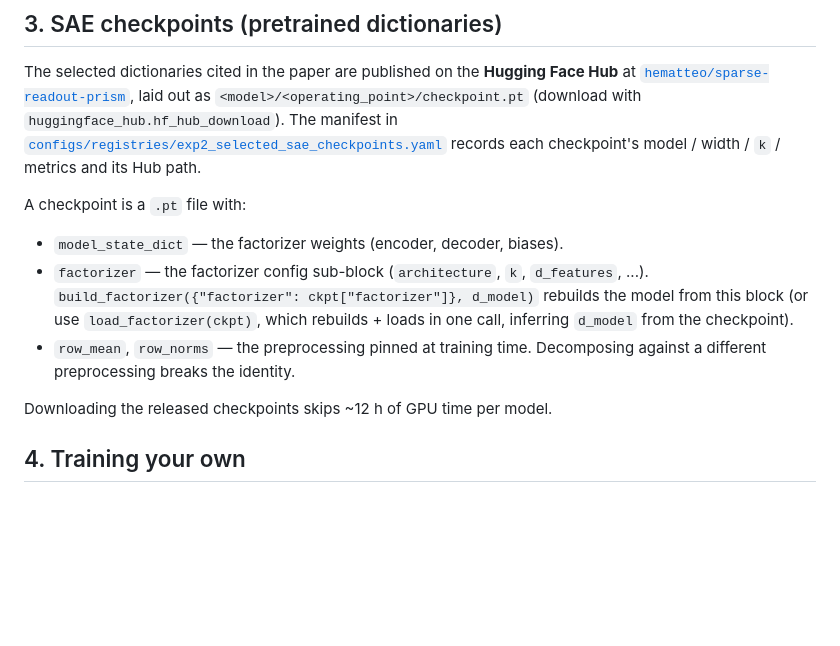
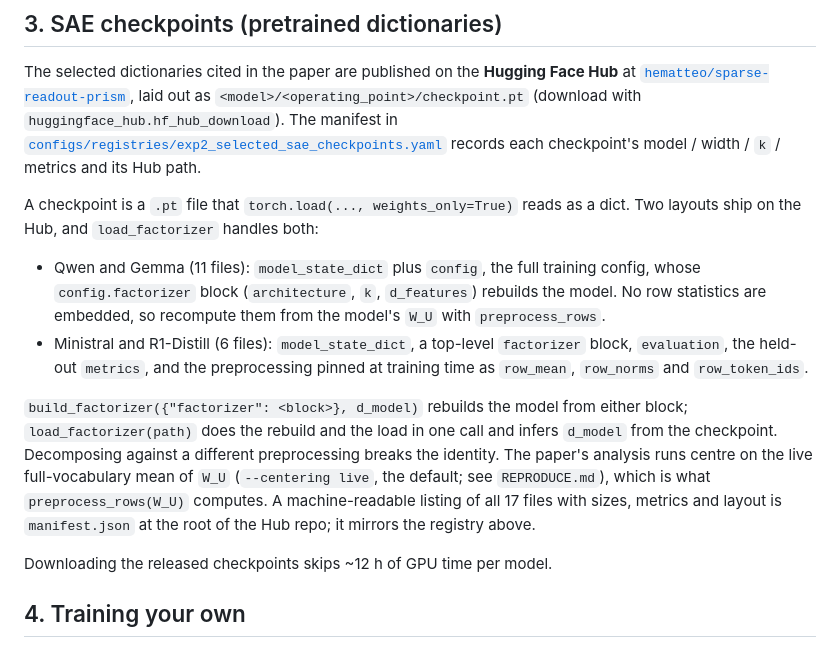
Before and after one commit to hematteo/sparse-readout-prism, a Markdown page: docs/DATA.md, the part around the change. Rendered like a GitHub page; blank space fills up the shorter version.

Commit message:
docs: describe both checkpoint layouts in DATA.md and point at the Hub manifest
Eleven of the seventeen published dictionaries (Qwen, Gemma) carry the
factorizer block under config.factorizer and embed no row statistics; the
Ministral and R1-Distill files carry a top-level factorizer block plus
row_mean / row_norms / row_token_ids and the held-out metrics. Section 3
described only the second layout.

Co-Authored-By: Claude Fable 5.1 <noreply@anthropic.com>

```diff
--- a/docs/DATA.md
+++ b/docs/DATA.md
@@ -49,15 +49,26 @@ laid out as `<model>/<operating_point>/checkpoint.pt` (download with
 [`configs/registries/exp2_selected_sae_checkpoints.yaml`](../configs/registries/exp2_selected_sae_checkpoints.yaml)
 records each checkpoint's model / width / `k` / metrics and its Hub path.
 
-A checkpoint is a `.pt` file with:
+A checkpoint is a `.pt` file that `torch.load(..., weights_only=True)` reads
+as a dict. Two layouts ship on the Hub, and `load_factorizer` handles both:
 
-- `model_state_dict` — the factorizer weights (encoder, decoder, biases).
-- `factorizer` — the factorizer config sub-block (`architecture`, `k`,
-  `d_features`, ...). `build_factorizer({"factorizer": ckpt["factorizer"]}, d_model)`
-  rebuilds the model from this block (or use `load_factorizer(ckpt)`, which
-  rebuilds + loads in one call, inferring `d_model` from the checkpoint).
-- `row_mean`, `row_norms` — the preprocessing pinned at training time.
-  Decomposing against a different preprocessing breaks the identity.
+- Qwen and Gemma (11 files): `model_state_dict` plus `config`, the full
+  training config, whose `config.factorizer` block (`architecture`, `k`,
+  `d_features`) rebuilds the model. No row statistics are embedded, so
+  recompute them from the model's `W_U` with `preprocess_rows`.
+- Ministral and R1-Distill (6 files): `model_state_dict`, a top-level
+  `factorizer` block, `evaluation`, the held-out `metrics`, and the
+  preprocessing pinned at training time as `row_mean`, `row_norms` and
+  `row_token_ids`.
+
+`build_factorizer({"factorizer": <block>}, d_model)` rebuilds the model from
+either block; `load_factorizer(path)` does the rebuild and the load in one
+call and infers `d_model` from the checkpoint. Decomposing against a
+different preprocessing breaks the identity. The paper's analysis runs
+centre on the live full-vocabulary mean of `W_U` (`--centering live`, the
+default; see `REPRODUCE.md`), which is what `preprocess_rows(W_U)` computes.
+A machine-readable listing of all 17 files with sizes, metrics and layout is
+`manifest.json` at the root of the Hub repo; it mirrors the registry above.
 
 Downloading the released checkpoints skips ~12 h of GPU time per model.
 
```
